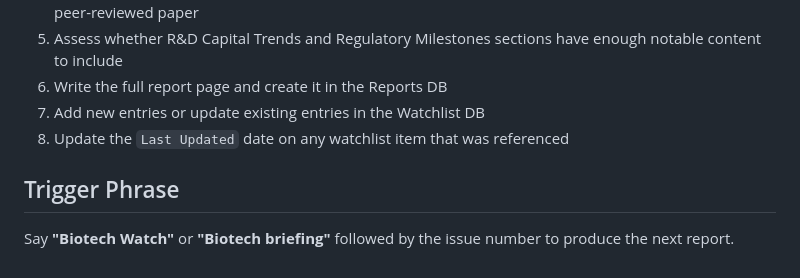
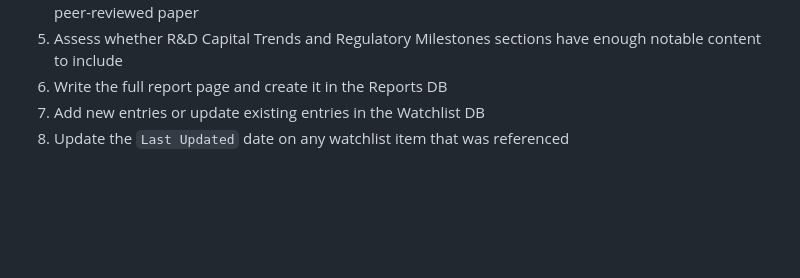
Before and after one commit to unsubject/frontierwatch, a Markdown page: biotech-watch-spec.md, the part around the change. Drawn GitHub-style; blank space fills up the shorter version.

```diff
--- a/biotech-watch-spec.md
+++ b/biotech-watch-spec.md
@@ -150,7 +150,3 @@ Early-stage developments to monitor in the next cycle. Each item is also added t
 6. Write the full report page and create it in the Reports DB
 7. Add new entries or update existing entries in the Watchlist DB
 8. Update the `Last Updated` date on any watchlist item that was referenced
-
-## Trigger Phrase
-
-Say **"Biotech Watch"** or **"Biotech briefing"** followed by the issue number to produce the next report.
```
